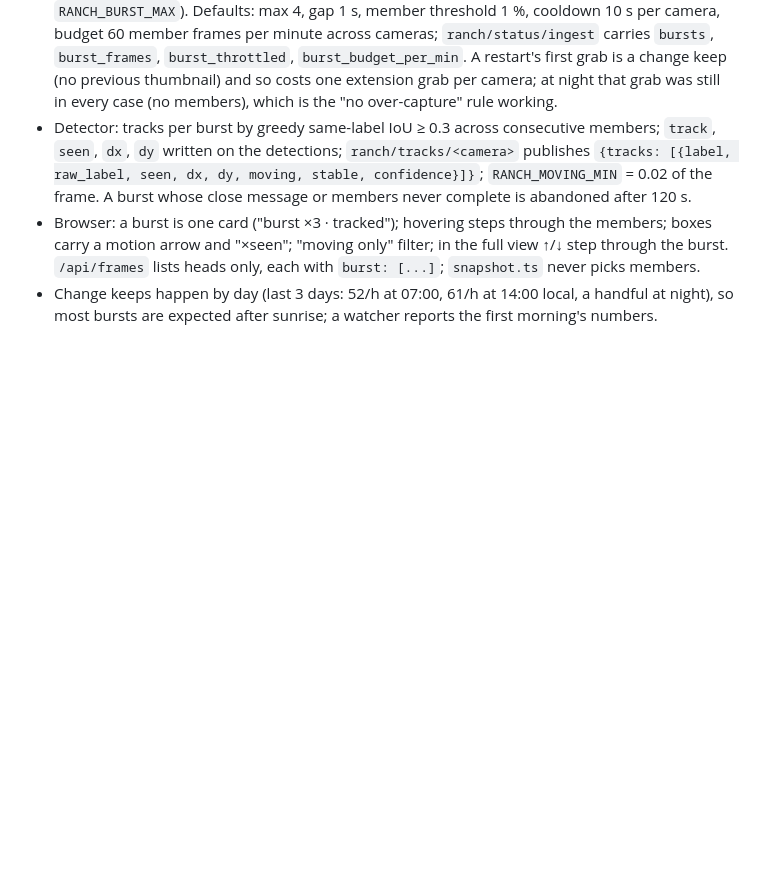
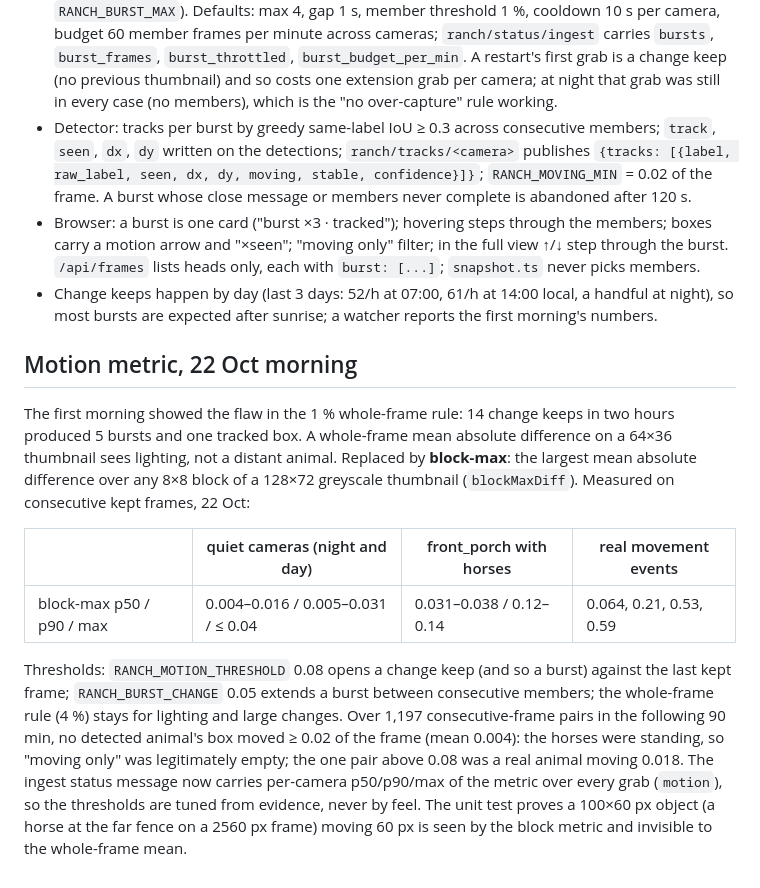
Before and after one commit to StyleT/ranch.ai, a Markdown page: docs/MODEL-YOLO26.md, the part around the change. Drawn GitHub-style; blank space fills up the shorter version.

Commit message:
docs: motion metric measurements and thresholds
Co-Authored-By: Claude Fable 5.1 <noreply@anthropic.com>
Claude-Session: https://claude.ai/code/session_01ARpDAMWpdAfqmvEdqTE3kJ

```diff
--- a/docs/MODEL-YOLO26.md
+++ b/docs/MODEL-YOLO26.md
@@ -106,3 +106,23 @@ as instructed with that recorded. yolo26n is not an improvement on yolo11n.
   only, each with `burst: [...]`; `snapshot.ts` never picks members.
 - Change keeps happen by day (last 3 days: 52/h at 07:00, 61/h at 14:00 local, a handful at night), so most
   bursts are expected after sunrise; a watcher reports the first morning's numbers.
+
+## Motion metric, 22 Oct morning
+
+The first morning showed the flaw in the 1 % whole-frame rule: 14 change keeps in two hours produced 5 bursts and
+one tracked box. A whole-frame mean absolute difference on a 64×36 thumbnail sees lighting, not a distant animal.
+Replaced by **block-max**: the largest mean absolute difference over any 8×8 block of a 128×72 greyscale
+thumbnail (`blockMaxDiff`). Measured on consecutive kept frames, 22 Oct:
+
+| | quiet cameras (night and day) | front_porch with horses | real movement events |
+|---|---|---|---|
+| block-max p50 / p90 / max | 0.004–0.016 / 0.005–0.031 / ≤ 0.04 | 0.031–0.038 / 0.12–0.14 | 0.064, 0.21, 0.53, 0.59 |
+
+Thresholds: `RANCH_MOTION_THRESHOLD` 0.08 opens a change keep (and so a burst) against the last kept frame;
+`RANCH_BURST_CHANGE` 0.05 extends a burst between consecutive members; the whole-frame rule (4 %) stays for
+lighting and large changes. Over 1,197 consecutive-frame pairs in the following 90 min, no detected animal's box
+moved ≥ 0.02 of the frame (mean 0.004): the horses were standing, so "moving only" was legitimately empty; the
+one pair above 0.08 was a real animal moving 0.018. The ingest status message now carries per-camera p50/p90/max
+of the metric over every grab (`motion`), so the thresholds are tuned from evidence, never by feel. The unit test
+proves a 100×60 px object (a horse at the far fence on a 2560 px frame) moving 60 px is seen by the block metric
+and invisible to the whole-frame mean.
```
